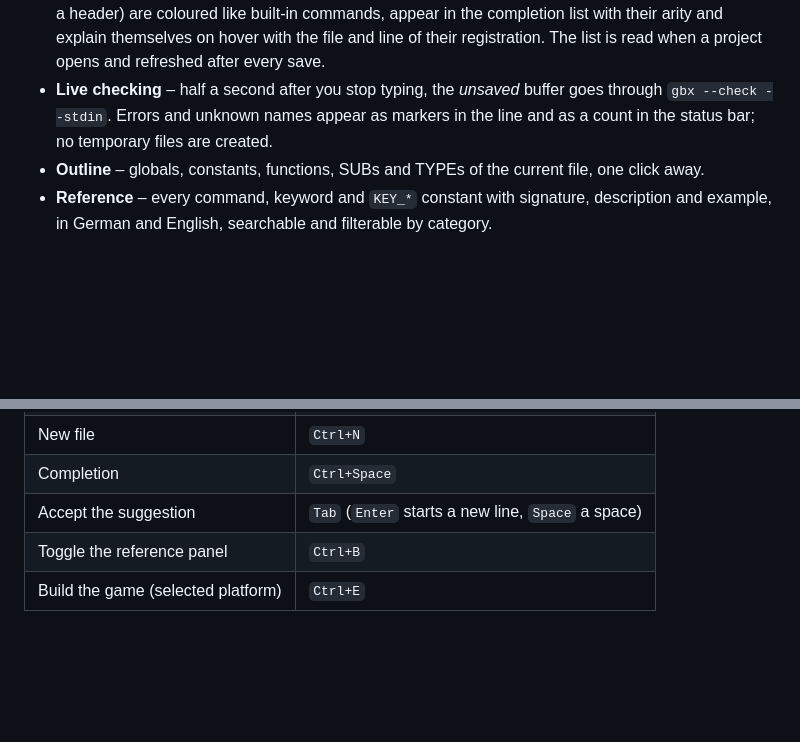
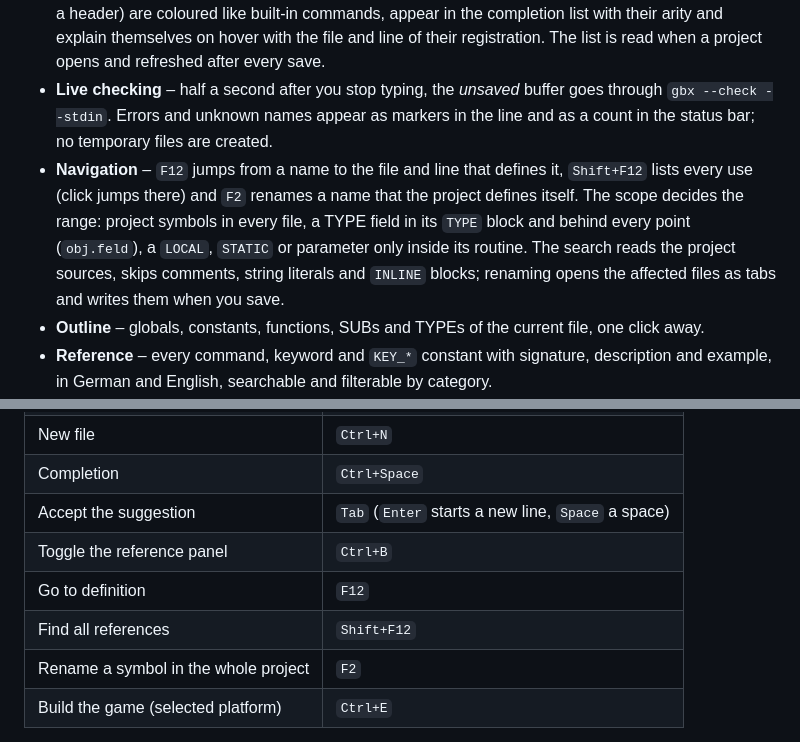
Before and after one commit to SliverLIVE/GameBasiX, a Markdown page: ide/README.md, 2 parts joined by grey strips. Rendered like a GitHub page; blank space fills up the shorter version.

```diff
--- a/ide/README.md
+++ b/ide/README.md
@@ -34,6 +34,14 @@ program's window one key press away.</sub>
   buffer goes through `gbx --check --stdin`. Errors and unknown names appear as
   markers in the line and as a count in the status bar; no temporary files are
   created.
+* **Navigation** – `F12` jumps from a name to the file and line that defines
+  it, `Shift+F12` lists every use (click jumps there) and `F2` renames a name
+  that the project defines itself. The scope decides the range: project symbols
+  in every file, a TYPE field in its `TYPE` block and behind every point
+  (`obj.feld`), a `LOCAL`, `STATIC` or parameter only inside its routine. The
+  search reads the project sources, skips comments, string literals and
+  `INLINE` blocks; renaming opens the affected files as tabs and writes them
+  when you save.
 * **Outline** – globals, constants, functions, SUBs and TYPEs of the current
   file, one click away.
 * **Reference** – every command, keyword and `KEY_*` constant with signature,
@@ -118,6 +126,9 @@ window the native Windows dialog takes over.
 | Completion | `Ctrl+Space` |
 | Accept the suggestion | `Tab` (`Enter` starts a new line, `Space` a space) |
 | Toggle the reference panel | `Ctrl+B` |
+| Go to definition | `F12` |
+| Find all references | `Shift+F12` |
+| Rename a symbol in the whole project | `F2` |
 | Build the game (selected platform) | `Ctrl+E` |
 
 **Check** calls `gbx --check`. No C++ is compiled: gbx reads the sources on
```
Also changed, not shown: README.md (+63 -5 lines), CHEATSHEET.png, 16 other files.
